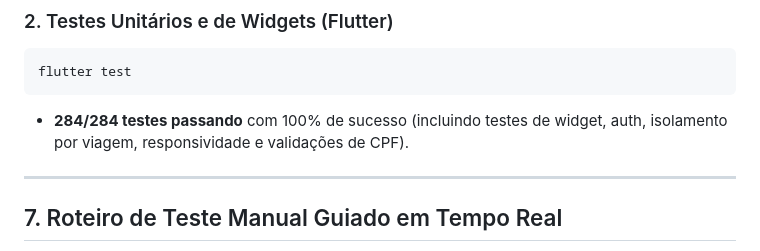
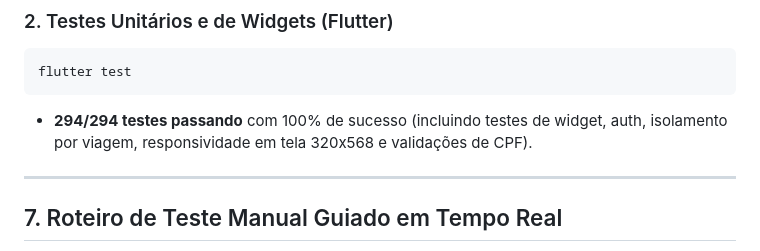
Before and after one commit to BrunoCamiloRibeiro/InterFatec2, a Markdown page: README.md, the part around the change. Drawn GitHub-style.

Commit message:
docs(readme): atualizar contagem de testes unitarios para 294

````diff
--- a/README.md
+++ b/README.md
@@ -157,7 +157,7 @@ Também é possível executar etapas específicas da auditoria:
 ```bash
 flutter test
 ```
-* **284/284 testes passando** com 100% de sucesso (incluindo testes de widget, auth, isolamento por viagem, responsividade e validações de CPF).
+* **294/294 testes passando** com 100% de sucesso (incluindo testes de widget, auth, isolamento por viagem, responsividade em tela 320x568 e validações de CPF).
 
 ---
 
````
